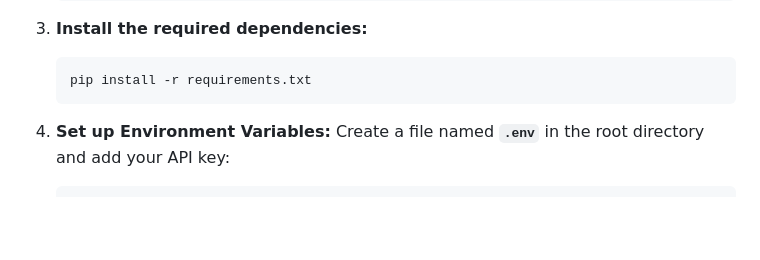
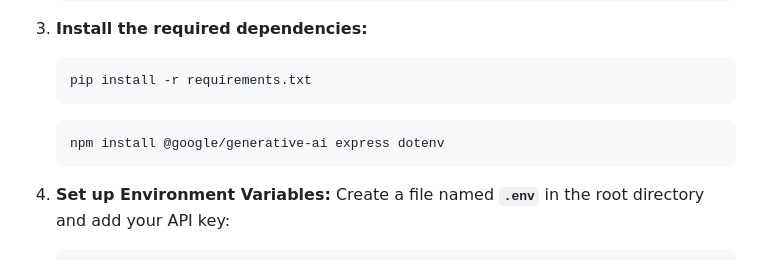
Before and after one commit to amithpalissery/Joyna, a Markdown page: README.md, the part around the change. Rendered like a GitHub page; blank space fills up the shorter version.

````diff
--- a/README.md
+++ b/README.md
@@ -69,6 +69,9 @@ These instructions will get you a copy of the project up and running on your loc
     ```bash
     pip install -r requirements.txt
     ```
+    ```bash
+    npm install @google/generative-ai express dotenv
+    ```
 
 4.  **Set up Environment Variables:**
     Create a file named **`.env`** in the root directory and add your API key:
````
